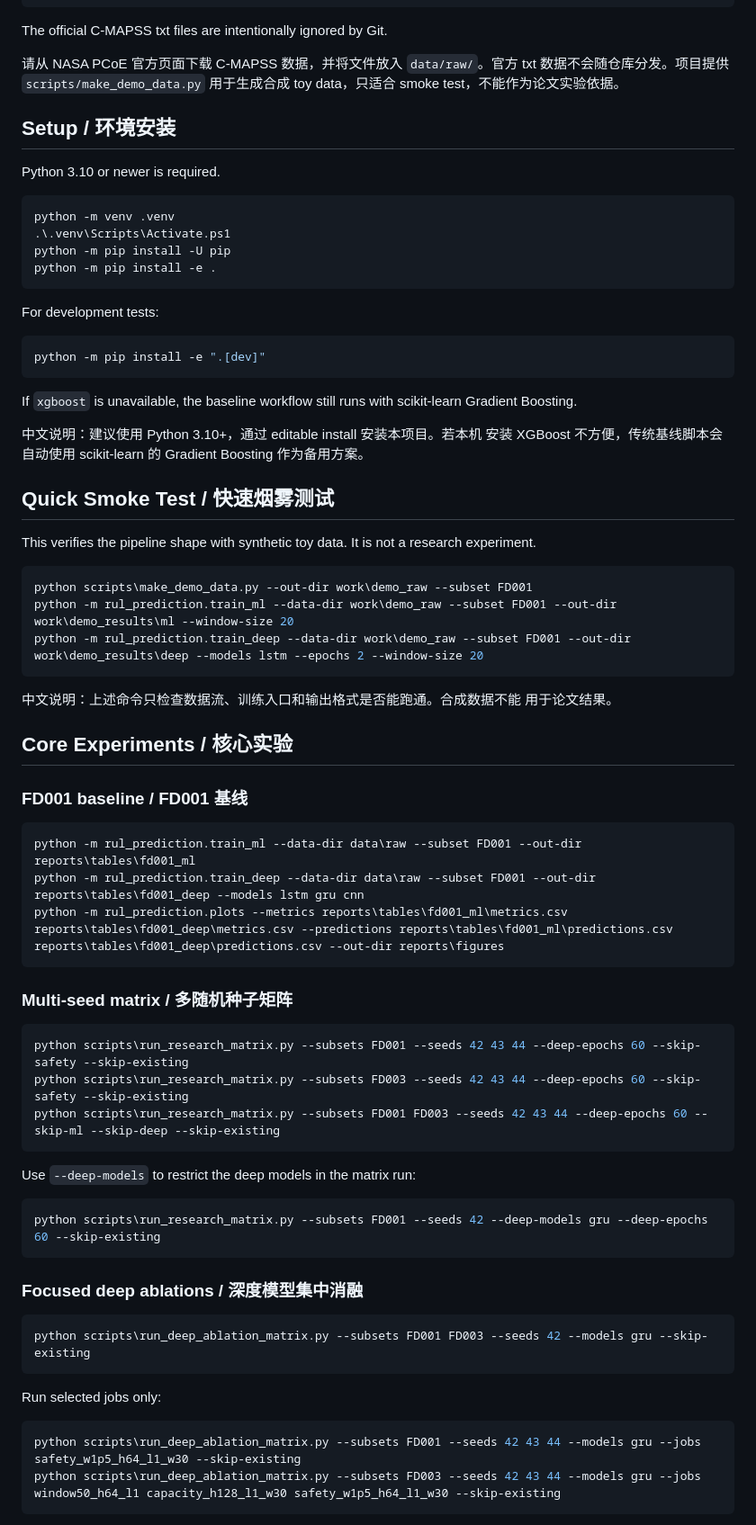
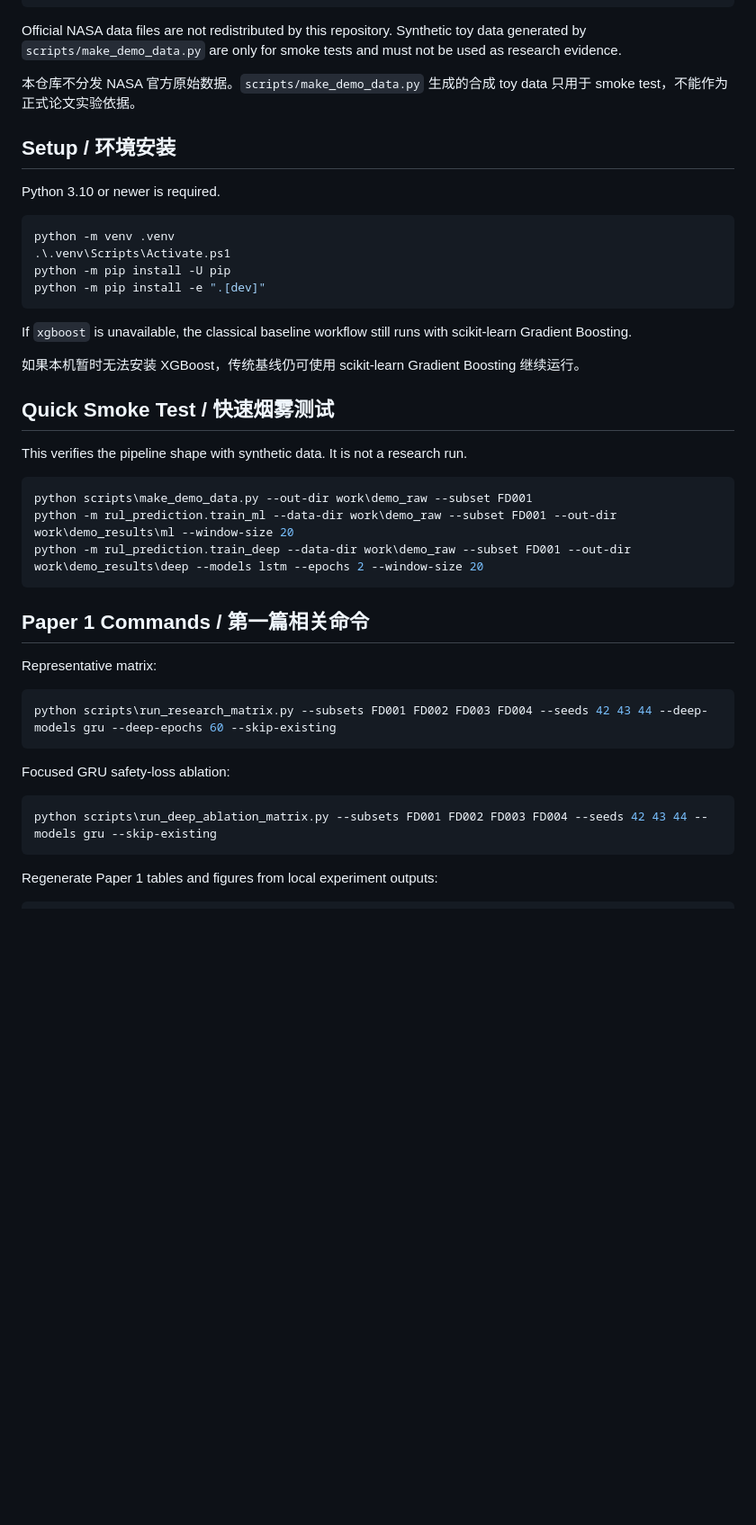
Before and after one commit to EthanHuangEbor/Cmaps_RULE, a Markdown page: README.md, the part around one of its changes. Shown at 90% size. Rendered like a GitHub page; blank space fills up the shorter version.

Commit message:
Refresh README for current research progress

````diff
--- a/README.md
+++ b/README.md
@@ -108,11 +125,9 @@ data/raw/test_FD004.txt
 data/raw/RUL_FD004.txt
 ```
 
-The official C-MAPSS txt files are intentionally ignored by Git.
+Official NASA data files are not redistributed by this repository. Synthetic toy data generated by `scripts/make_demo_data.py` are only for smoke tests and must not be used as research evidence.
 
-请从 NASA PCoE 官方页面下载 C-MAPSS 数据，并将文件放入 `data/raw/`。官方
-txt 数据不会随仓库分发。项目提供 `scripts/make_demo_data.py` 用于生成合成
-toy data，只适合 smoke test，不能作为论文实验依据。
+本仓库不分发 NASA 官方原始数据。`scripts/make_demo_data.py` 生成的合成 toy data 只用于 smoke test，不能作为正式论文实验依据。
 
 ## Setup / 环境安装
 
@@ -122,26 +137,16 @@ Python 3.10 or newer is required.
 python -m venv .venv
 .\.venv\Scripts\Activate.ps1
 python -m pip install -U pip
-python -m pip install -e .
-```
-
-For development tests:
-
-```powershell
 python -m pip install -e ".[dev]"
 ```
 
-If `xgboost` is unavailable, the baseline workflow still runs with
-scikit-learn Gradient Boosting.
+If `xgboost` is unavailable, the classical baseline workflow still runs with scikit-learn Gradient Boosting.
 
-中文说明：建议使用 Python 3.10+，通过 editable install 安装本项目。若本机
-安装 XGBoost 不方便，传统基线脚本会自动使用 scikit-learn 的 Gradient
-Boosting 作为备用方案。
+如果本机暂时无法安装 XGBoost，传统基线仍可使用 scikit-learn Gradient Boosting 继续运行。
 
 ## Quick Smoke Test / 快速烟雾测试
 
-This verifies the pipeline shape with synthetic toy data. It is not a research
-experiment.
+This verifies the pipeline shape with synthetic data. It is not a research run.
 
 ```powershell
 python scripts\make_demo_data.py --out-dir work\demo_raw --subset FD001
@@ -149,43 +154,20 @@ python -m rul_prediction.train_ml --data-dir work\demo_raw --subset FD001 --out-
 python -m rul_prediction.train_deep --data-dir work\demo_raw --subset FD001 --out-dir work\demo_results\deep --models lstm --epochs 2 --window-size 20
 ```
 
-中文说明：上述命令只检查数据流、训练入口和输出格式是否能跑通。合成数据不能
-用于论文结果。
+## Paper 1 Commands / 第一篇相关命令
 
-## Core Experiments / 核心实验
-
-### FD001 baseline / FD001 基线
+Representative matrix:
 
 ```powershell
-python -m rul_prediction.train_ml --data-dir data\raw --subset FD001 --out-dir reports\tables\fd001_ml
-python -m rul_prediction.train_deep --data-dir data\raw --subset FD001 --out-dir reports\tables\fd001_deep --models lstm gru cnn
-python -m rul_prediction.plots --metrics reports\tables\fd001_ml\metrics.csv reports\tables\fd001_deep\metrics.csv --predictions reports\tables\fd001_ml\predictions.csv reports\tables\fd001_deep\predictions.csv --out-dir reports\figures
+python scripts\run_research_matrix.py --subsets FD001 FD002 FD003 FD004 --seeds 42 43 44 --deep-models gru --deep-epochs 60 --skip-existing
 ```
 
-### Multi-seed matrix / 多随机种子矩阵
+Focused GRU safety-loss ablation:
 
 ```powershell
-python scripts\run_research_matrix.py --subsets FD001 --seeds 42 43 44 --deep-epochs 60 --skip-safety --skip-existing
-python scripts\run_research_matrix.py --subsets FD003 --seeds 42 43 44 --deep-epochs 60 --skip-safety --skip-existing
-python scripts\run_research_matrix.py --subsets FD001 FD003 --seeds 42 43 44 --deep-epochs 60 --skip-ml --skip-deep --skip-existing
+python scripts\run_deep_ablation_matrix.py --subsets FD001 FD002 FD003 FD004 --seeds 42 43 44 --models gru --skip-existing
 ```
 
-Use `--deep-models` to restrict the deep models in the matrix run:
+Regenerate Paper 1 tables and figures from local experiment outputs:
 
 ```powershell
-python scripts\run_research_matrix.py --subsets FD001 --seeds 42 --deep-models gru --deep-epochs 60 --skip-existing
-```
-
-### Focused deep ablations / 深度模型集中消融
-
-```powershell
-python scripts\run_deep_ablation_matrix.py --subsets FD001 FD003 --seeds 42 --models gru --skip-existing
-```
-
-Run selected jobs only:
-
-```powershell
-python scripts\run_deep_ablation_matrix.py --subsets FD001 --seeds 42 43 44 --models gru --jobs safety_w1p5_h64_l1_w30 --skip-existing
-python scripts\run_deep_ablation_matrix.py --subsets FD003 --seeds 42 43 44 --models gru --jobs window50_h64_l1 capacity_h128_l1_w30 safety_w1p5_h64_l1_w30 --skip-existing
-```
-
````
Also changed, not shown: other parts of README.md (+131 -151 lines).
